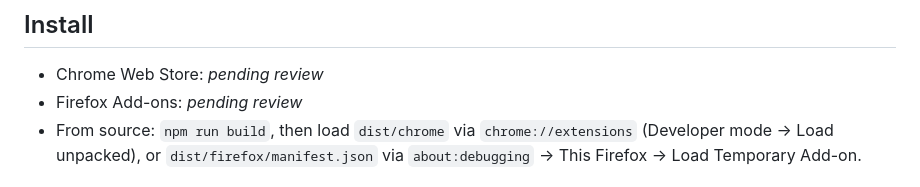
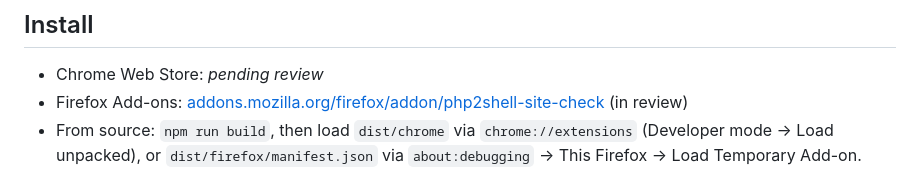
Before and after one commit to newtro/php2shell-site-check, a Markdown page: README.md, the part around the change. Drawn GitHub-style.

Commit message:
Link the Firefox Add-ons listing
Co-Authored-By: Claude Opus 5.5 <noreply@anthropic.com>

```diff
--- a/README.md
+++ b/README.md
@@ -39,7 +39,7 @@ Treat the badge as a hint, not proof. If you run a PHP site, patch it: [CISA ale
 ## Install
 
 - Chrome Web Store: *pending review*
-- Firefox Add-ons: *pending review*
+- Firefox Add-ons: [addons.mozilla.org/firefox/addon/php2shell-site-check](https://addons.mozilla.org/firefox/addon/php2shell-site-check/) (in review)
 - From source: `npm run build`, then load `dist/chrome` via `chrome://extensions` (Developer mode → Load unpacked), or `dist/firefox/manifest.json` via `about:debugging` → This Firefox → Load Temporary Add-on.
 
 ## Develop
```
